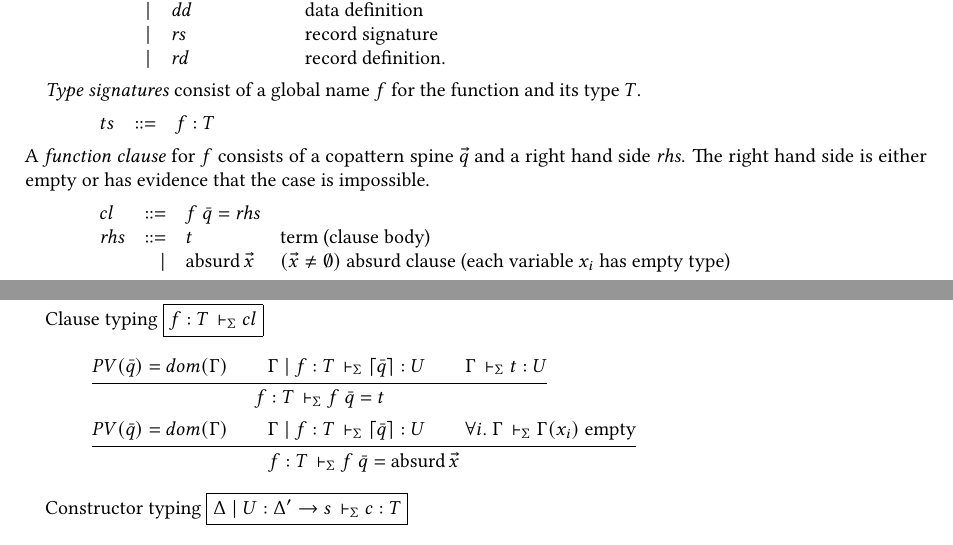
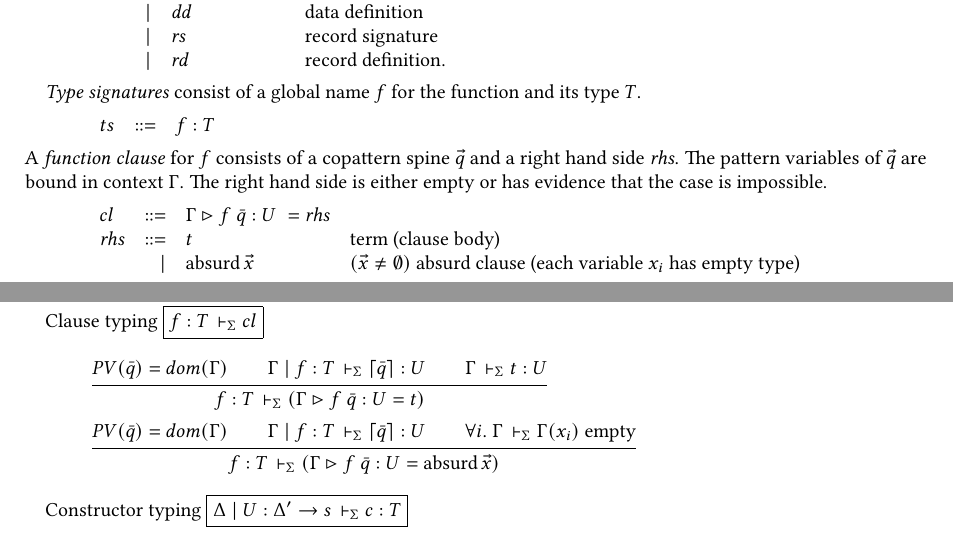
Before and after one commit to agda/agda-spec, a LaTeX paper (src/core-agda.tex): two parts of pages 3 and 7 of 8, joined at a grey line, cut so that both start at the same text. Compiled offline with pdfLaTeX.

Commit message:
[ AIM 25 ] Added context and type to clause.

```diff
--- a/src/core-agda.tex
+++ b/src/core-agda.tex
@@ -346,10 +346,11 @@ d  & ::=  & \mathit{ts} & \mbox{type signature}
 ts &::=& f : T &\\
 \end{array} \]
 A \emph{function clause} for $f$ consists of a copattern spine $\vec q$ and a right hand side $\vrhs$.
+The pattern variables of $\vec q$ are bound in context $\Gamma$.
 The right hand side is either empty or has evidence that the case is impossible.
 \[
 \begin{array}{lrll}
-cl &::=& f\; \bar{q} = \vrhs  &\\
+cl &::=& \Gamma \rhd f\; \bar{q} : U \; = \vrhs  &\\
 \vrhs & ::= & t & \text{term (clause body)}\\
       & \mid& \absurd \vec x  & (\vec x \not=\emptyset)
       \text{ absurd clause (each variable $x_i$ has empty type)} \\
@@ -755,12 +756,12 @@ Clause typing \fbox{$f : T \ders cl$}
 \ru{PV(\bar{q}) = dom(\Gamma) \qquad
     \Gamma \mid f : T \ders \lceil \bar{q} \rceil : U \qquad
     \Gamma \ders t : U}
-   {f : T \ders f\; \bar{q} = t}
+   {f : T \ders (\Gamma \rhd f\; \bar{q} : U = t)}
 \\
 \ru{PV(\bar{q}) = dom(\Gamma) \qquad
     \Gamma \mid f : T \ders \lceil \bar{q} \rceil : U \qquad
     \forall i.\ \Gamma \ders \Gamma(x_i) \mempty}
-   {f : T \ders f\; \bar{q} = \absurd \vec x}
+   {f : T \ders (\Gamma \rhd f\; \bar{q} : U = \absurd \vec x)}
 \end{gather*}
 
 Constructor typing \fbox{$\Delta \mid U : \Delta' \to s \ders c : T$}
```
